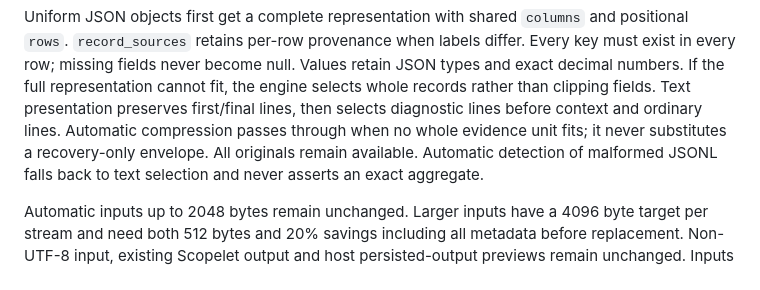
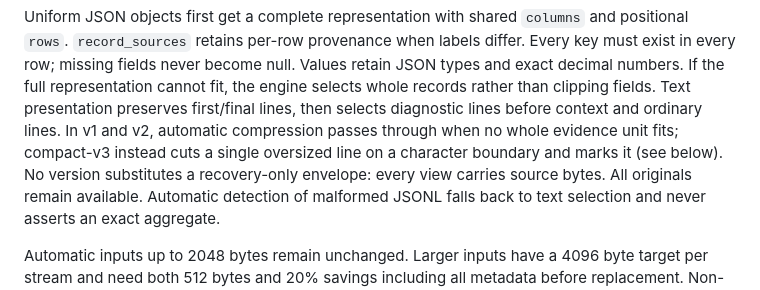
Before and after one commit to maxgfr/scopelet, a Markdown page: docs/design.md, the part around the change. Drawn GitHub-style.

Commit message:
docs: scope the passthrough contract to v1 and v2
The compact-v1 section stated that automatic compression passes through
when no whole evidence unit fits. Compact-v3 cuts an oversized line
instead, which its own section already describes, so the two sections
contradicted each other. Name the versions the old rule covers and keep
the invariant that holds for all of them: no view is a recovery-only
envelope.

```diff
--- a/docs/design.md
+++ b/docs/design.md
@@ -107,8 +107,10 @@ differ. Every key must exist in every row; missing fields never become null.
 Values retain JSON types and exact decimal numbers. If the full representation
 cannot fit, the engine selects whole records rather than clipping fields.
 Text presentation preserves first/final lines, then selects diagnostic lines
-before context and ordinary lines. Automatic compression passes through when
-no whole evidence unit fits; it never substitutes a recovery-only envelope.
+before context and ordinary lines. In v1 and v2, automatic compression passes
+through when no whole evidence unit fits; compact-v3 instead cuts a single
+oversized line on a character boundary and marks it (see below). No version
+substitutes a recovery-only envelope: every view carries source bytes.
 All originals remain available. Automatic detection of malformed JSONL falls
 back to text selection and never asserts an exact aggregate.
 
```
